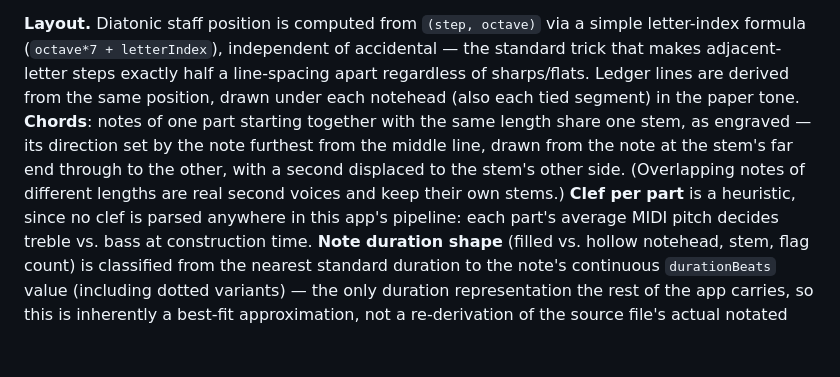
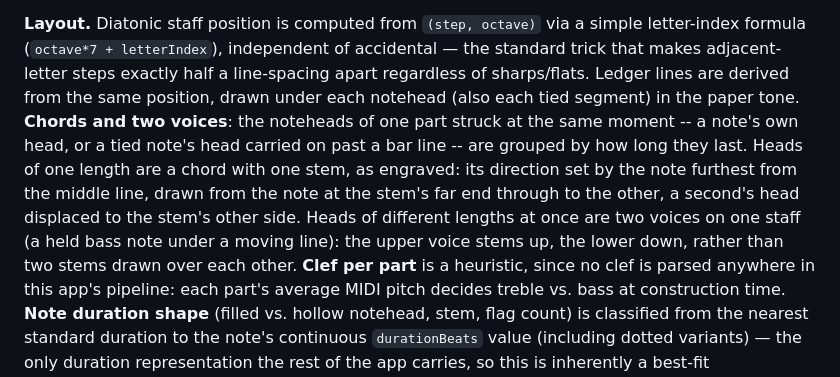
Before and after one commit to Emanorick/AI-Capella, a Markdown page: PROJECT.md, the part around the change. Drawn GitHub-style; blank space fills up the shorter version.

Commit message:
PROJECT.md: chords and two voices in the sheet view
Co-Authored-By: Claude Opus 5.5 <noreply@anthropic.com>
Claude-Session: https://claude.ai/code/session_01PUjF84FS4pT1o2Now94We7

```diff
--- a/PROJECT.md
+++ b/PROJECT.md
@@ -1210,10 +1210,13 @@ enharmonic spelling, only a reasonable one.
 formula (`octave*7 + letterIndex`), independent of accidental — the standard trick that makes
 adjacent-letter steps exactly half a line-spacing apart regardless of sharps/flats. Ledger lines
 are derived from the same position, drawn under each notehead (also each tied segment) in the
-paper tone. **Chords**: notes of one part starting together with the same length share one
-stem, as engraved — its direction set by the note furthest from the middle line, drawn from
-the note at the stem's far end through to the other, with a second displaced to the stem's other
-side. (Overlapping notes of different lengths are real second voices and keep their own stems.) **Clef per part** is a heuristic, since no clef is parsed
+paper tone. **Chords and two voices**: the noteheads of one part struck at the same moment --
+a note's own head, or a tied note's head carried on past a bar line -- are grouped by how long
+they last. Heads of one length are a chord with one stem, as engraved: its direction set by the
+note furthest from the middle line, drawn from the note at the stem's far end through to the
+other, a second's head displaced to the stem's other side. Heads of different lengths at once are
+two voices on one staff (a held bass note under a moving line): the upper voice stems up, the
+lower down, rather than two stems drawn over each other. **Clef per part** is a heuristic, since no clef is parsed
 anywhere in this app's pipeline: each part's average MIDI pitch decides treble vs. bass at
 construction time. **Note duration shape** (filled vs. hollow notehead, stem, flag count) is
 classified from the nearest standard duration to the note's continuous `durationBeats` value
```
